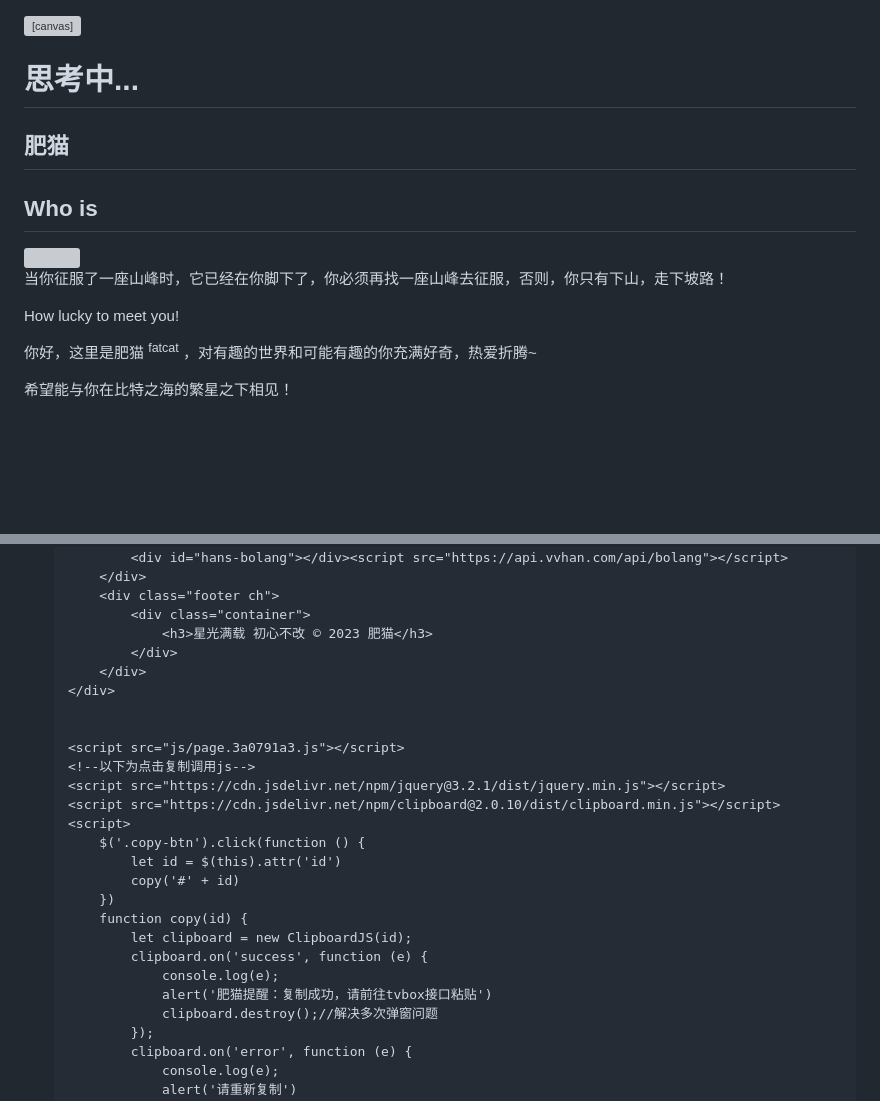
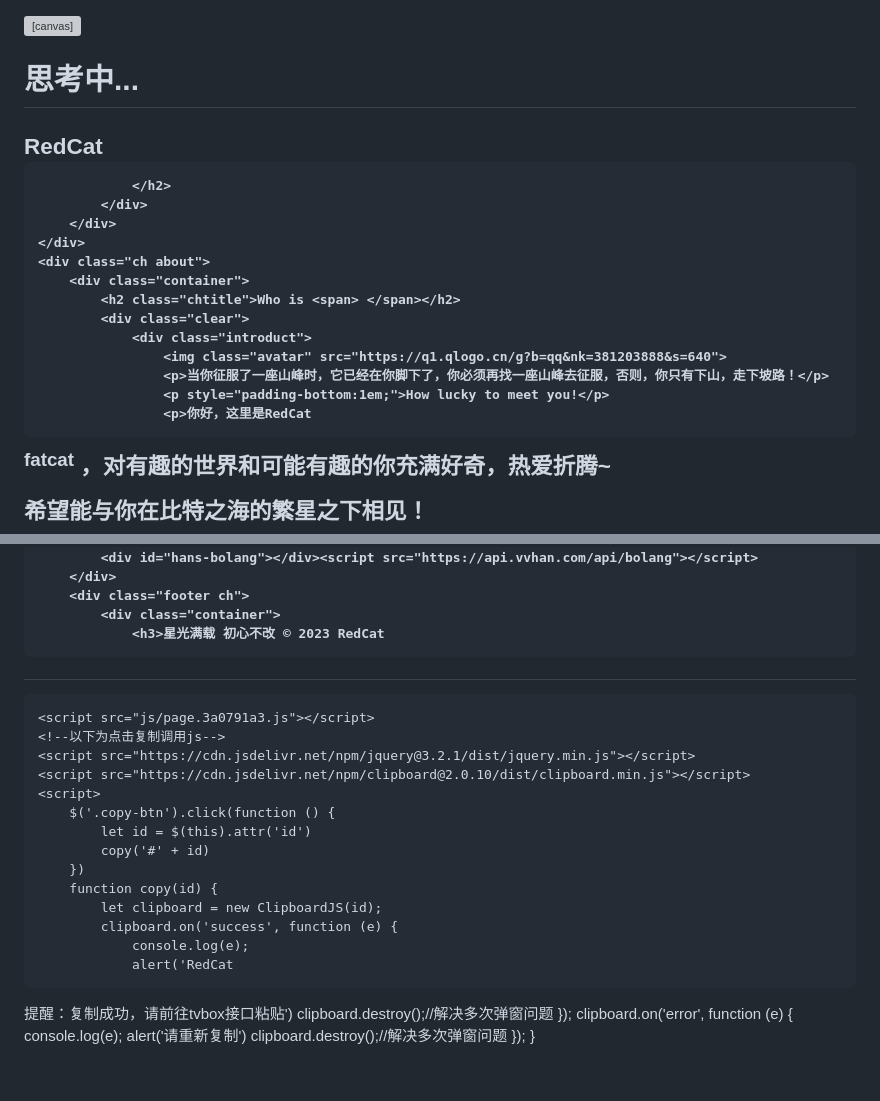
Before and after one commit to s-ssss/s-ssss.github.io, a Markdown page: index.md, 2 parts joined by grey strips. Rendered like a GitHub page; blank space fills up the shorter version; grey boxes are pictures that could not be loaded.

```diff
--- a/index.md
+++ b/index.md
@@ -1,3 +1,5 @@
+
+
 <!DOCTYPE html>
 <html lang="en">
 
@@ -6,9 +8,12 @@
     <meta http-equiv="X-UA-Compatible" content="IE=Edge">
     <meta name="viewport" id="viewport" content="width=device-width, initial-scale=1,user-scalable=no">
     <link rel="shortcut icon" type="image/x-icon" href="favicon.ico">
-    <title>肥猫 | ✎ℳ𝓪𝓸</title>
-    <meta name="description" content="肥猫的个人网站，期待与更多的人相遇！">
-    <meta name="keywords" content="肥猫fatcat">
+    <title>RedCat
+ | ✎ℳ𝓪𝓸</title>
+    <meta name="description" content="RedCat
+的个人网站，期待与更多的人相遇！">
+    <meta name="keywords" content="RedCat
+">
     <link rel="stylesheet" type="text/css" href="css/h.9c69ed6c.css">
     <link rel="stylesheet" type="text/css" href="css/nekotora.99cf6f8c.css">
     <script async src="https://www.googletagmanager.com/gtag/js?id=UA-137340638-1"></script>
@@ -37,7 +42,8 @@
                 <h2>
                     <div class="circle"> <span></span> <span></span>
                         <span></span>
-                    </div> 肥猫
+                    </div> RedCat
+
                 </h2>
             </div>
         </div>
@@ -50,7 +56,8 @@
                     <img class="avatar" src="https://q1.qlogo.cn/g?b=qq&nk=381203888&s=640">
                     <p>当你征服了一座山峰时，它已经在你脚下了，你必须再找一座山峰去征服，否则，你只有下山，走下坡路！</p>
                     <p style="padding-bottom:1em;">How lucky to meet you!</p>
-                    <p>你好，这里是肥猫 <sup>fatcat</sup> ，对有趣的世界和可能有趣的你充满好奇，热爱折腾~</p>
+                    <p>你好，这里是RedCat
+ <sup>fatcat</sup> ，对有趣的世界和可能有趣的你充满好奇，热爱折腾~</p>
                     <p>希望能与你在比特之海的繁星之下相见！</p>
                     <div class="chatbox">
                         <div class="line loading"> <span></span>
@@ -337,7 +324,8 @@
         </div>
         <div class="footer ch">
             <div class="container">
-                <h3>星光满载 初心不改 © 2023 肥猫</h3>
+                <h3>星光满载 初心不改 © 2023 RedCat
+</h3>
             </div>
         </div>
     </div>
@@ -356,7 +344,8 @@
             let clipboard = new ClipboardJS(id);
             clipboard.on('success', function (e) {
                 console.log(e);
-                alert('肥猫提醒：复制成功，请前往tvbox接口粘贴')
+                alert('RedCat
+提醒：复制成功，请前往tvbox接口粘贴')
                 clipboard.destroy();//解决多次弹窗问题
             });
             clipboard.on('error', function (e) {
```
Also changed, not shown: other parts of index.md (+1 -21 lines).
